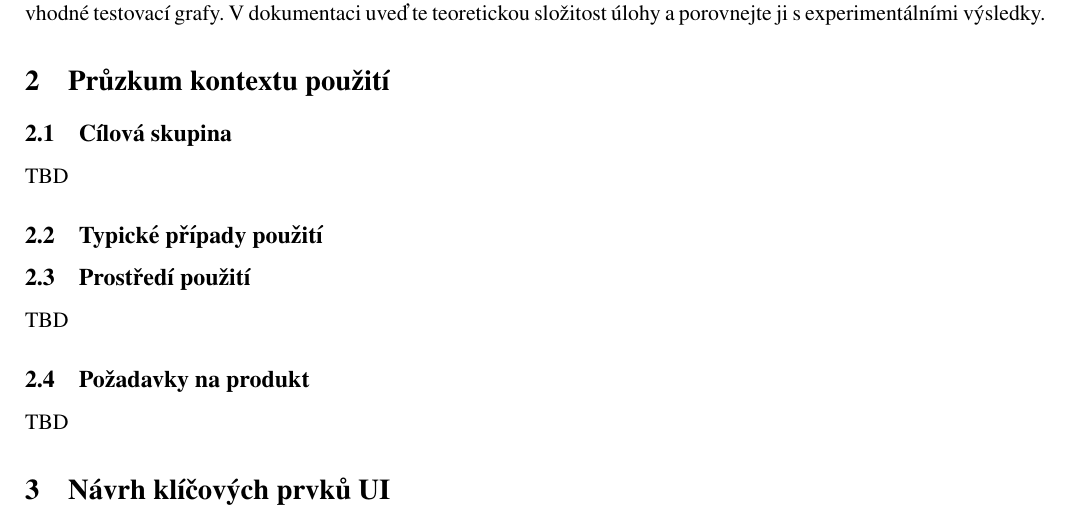
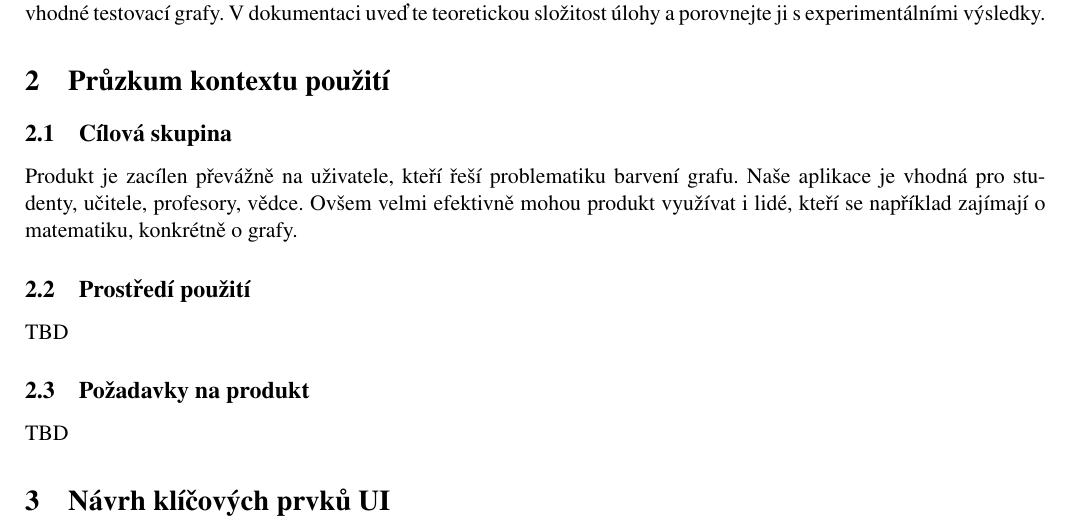
Before and after one commit to xvanick1/fit-vut-ial2018, a LaTeX document (docs/dokumentace.tex): part of page 3 of 4, cut so that both start at the same text. Compiled offline with pdfLaTeX.

Commit message:
Update dokumentace.tex

```diff
--- a/docs/dokumentace.tex
+++ b/docs/dokumentace.tex
@@ -82,9 +82,8 @@ Pokud existuje více řešení, stačí nalézt pouze jedno. Výsledky prezentuj
 
 \section{Průzkum kontextu použití}
 \subsection{Cílová skupina}
-TBD
+Produkt je zacílen převážně na uživatele, kteří řeší problematiku barvení grafu. Naše aplikace je vhodná pro studenty, učitele, profesory, vědce. Ovšem velmi efektivně mohou produkt využívat i lidé, kteří se například zajímají o matematiku, konkrétně o grafy.
 
-\subsection {Typické případy použití}
 
 
 \subsection{Prostředí použití}
```
